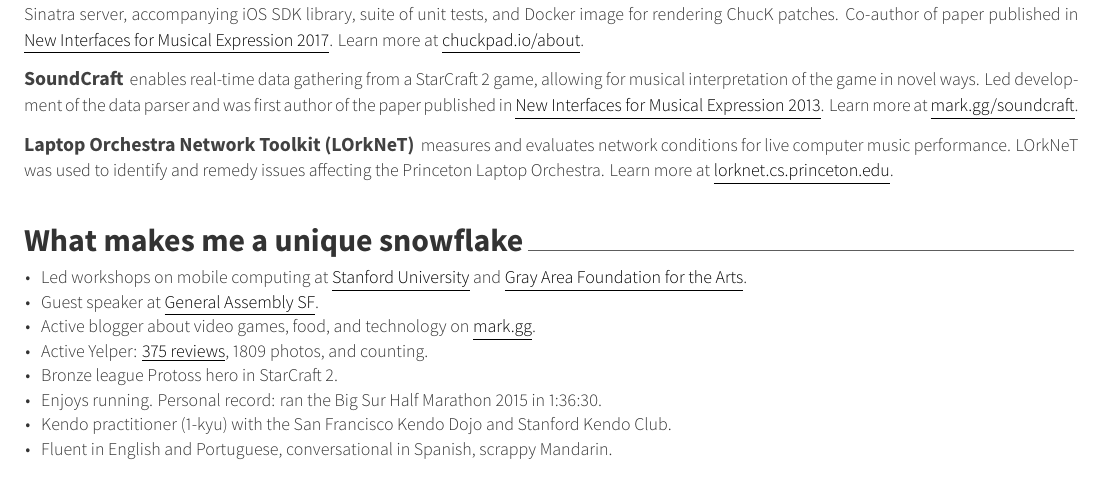
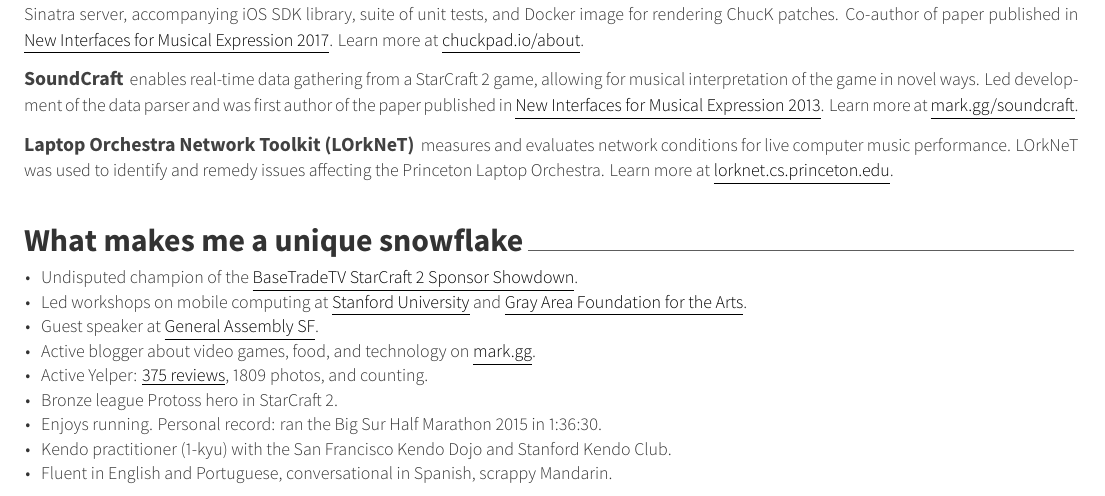
Before and after one commit to markcerqueira/resume, a LaTeX CV (mark-cerqueira-resume.tex, which reads sections/snowflake.tex): part of the page, cut so that both start at the same text. The pictures show the PDF file mark-cerqueira-resume.pdf that the author committed with the source.

Commit message:
Add BaseTradeTV Sponsor Showdown champion to snowflake.tex

```diff
--- a/sections/snowflake.tex
+++ b/sections/snowflake.tex
@@ -16,6 +16,7 @@
     \setlength\itemsep{0.15em}
     \renewcommand{\labelitemi}{\bullet}
 
+    \item Undisputed champion of the \href{http://www.teamliquid.net/forum/sc2-tournaments/529105-basetradetv-sponsor-showdown}{\underline {BaseTradeTV StarCraft 2 Sponsor Showdown}}.
     \item Led workshops on mobile computing at \href{https://ccrma.stanford.edu/workshops/music-and-mobile-computing}{\underline{Stanford University}} and \href{http://main.dev.gaffta.org/?author=81}{\underline{Gray Area Foundation for the Arts}}.
     \item Guest speaker at \href{https://generalassemb.ly/instructors/mark-cerqueira/10476}{\underline{General Assembly SF}}.
 	\item Active blogger about video games, food, and technology on \href{mark.gg}{\underline{mark.gg}}.
```
Also changed, not shown: mark-cerqueira-resume.pdf.
